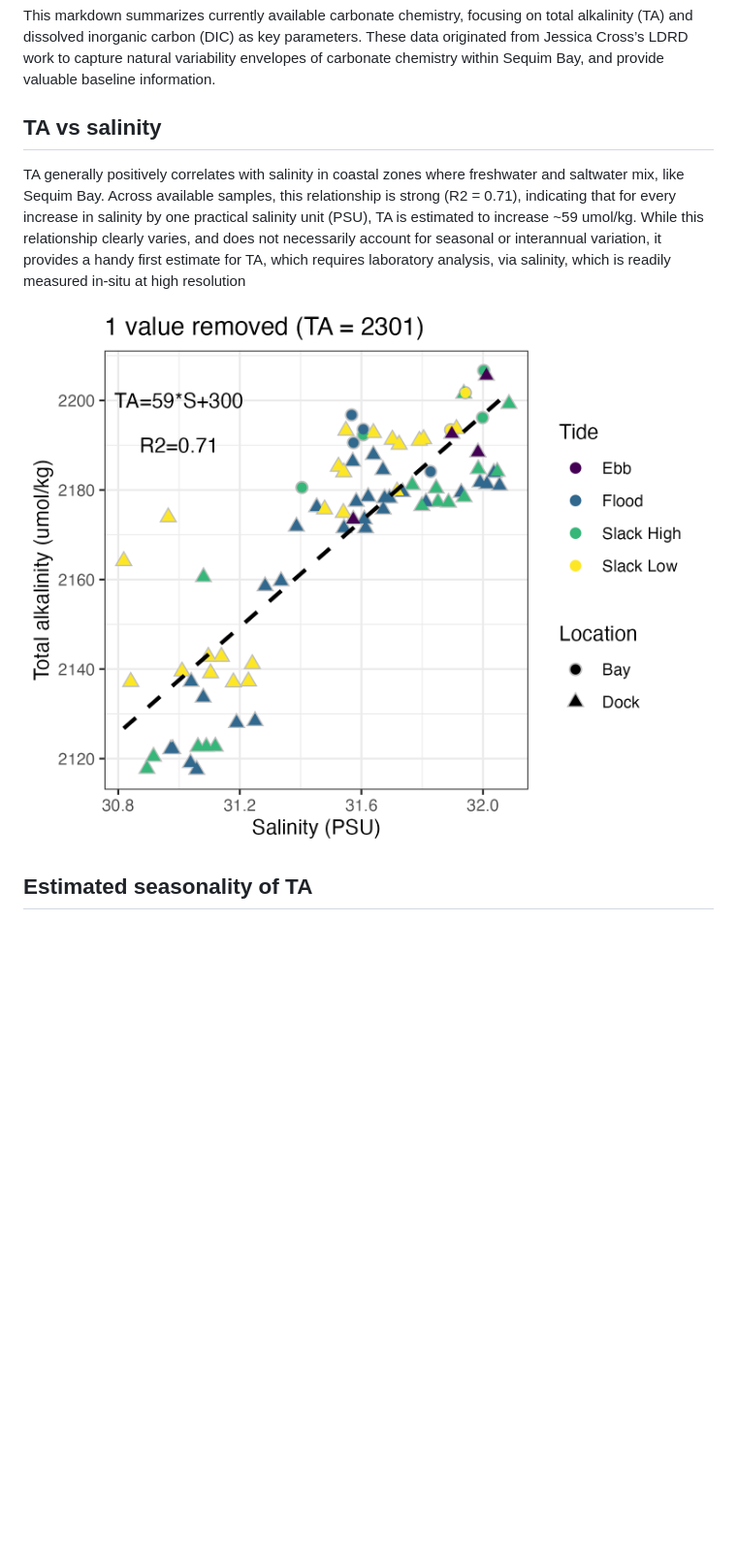
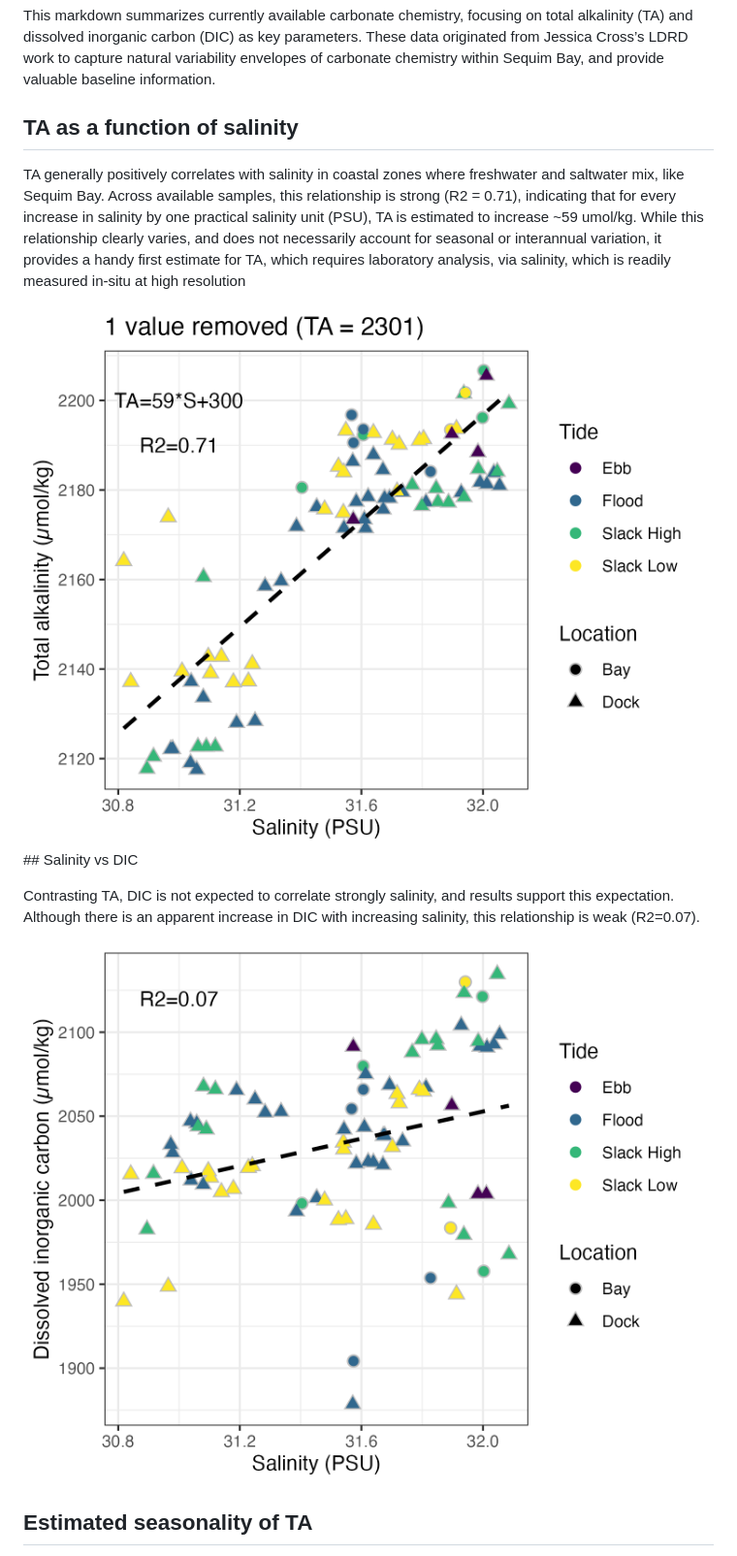
Before and after one commit to MCRLdata-Sandbox/data_sandbox, a Markdown page: scripts/3_carbonate_chemistry.md, the part around the change. Shown: that part at 97% size. Rendered like a GitHub page; pictures changed too: figures/250702_sal_vs_ta.png, figures/250715_sal_vs_dic.png (added); blank space fills up the shorter version.

Commit message:
update carbonate chemistry

```diff
--- a/scripts/3_carbonate_chemistry.md
+++ b/scripts/3_carbonate_chemistry.md
@@ -9,7 +9,7 @@ as key parameters. These data originated from Jessica Cross’s LDRD work
 to capture natural variability envelopes of carbonate chemistry within
 Sequim Bay, and provide valuable baseline information.
 
-## TA vs salinity
+## TA as a function of salinity
 
 TA generally positively correlates with salinity in coastal zones where
 freshwater and saltwater mix, like Sequim Bay. Across available samples,
@@ -21,7 +21,13 @@ variation, it provides a handy first estimate for TA, which requires
 laboratory analysis, via salinity, which is readily measured in-situ at
 high resolution
 
-![](../figures/250702_sal_vs_ta.png)
+![](../figures/250702_sal_vs_ta.png) \## Salinity vs DIC
+
+Contrasting TA, DIC is not expected to correlate strongly salinity, and
+results support this expectation. Although there is an apparent increase
+in DIC with increasing salinity, this relationship is weak (R2=0.07).
+
+![](../figures/250715_sal_vs_dic.png)
 
 ## Estimated seasonality of TA
 
```
Also changed, not shown: figures/250702_dic_vs_ta.png, figures/250714_est_ta.png, 2 other files.
